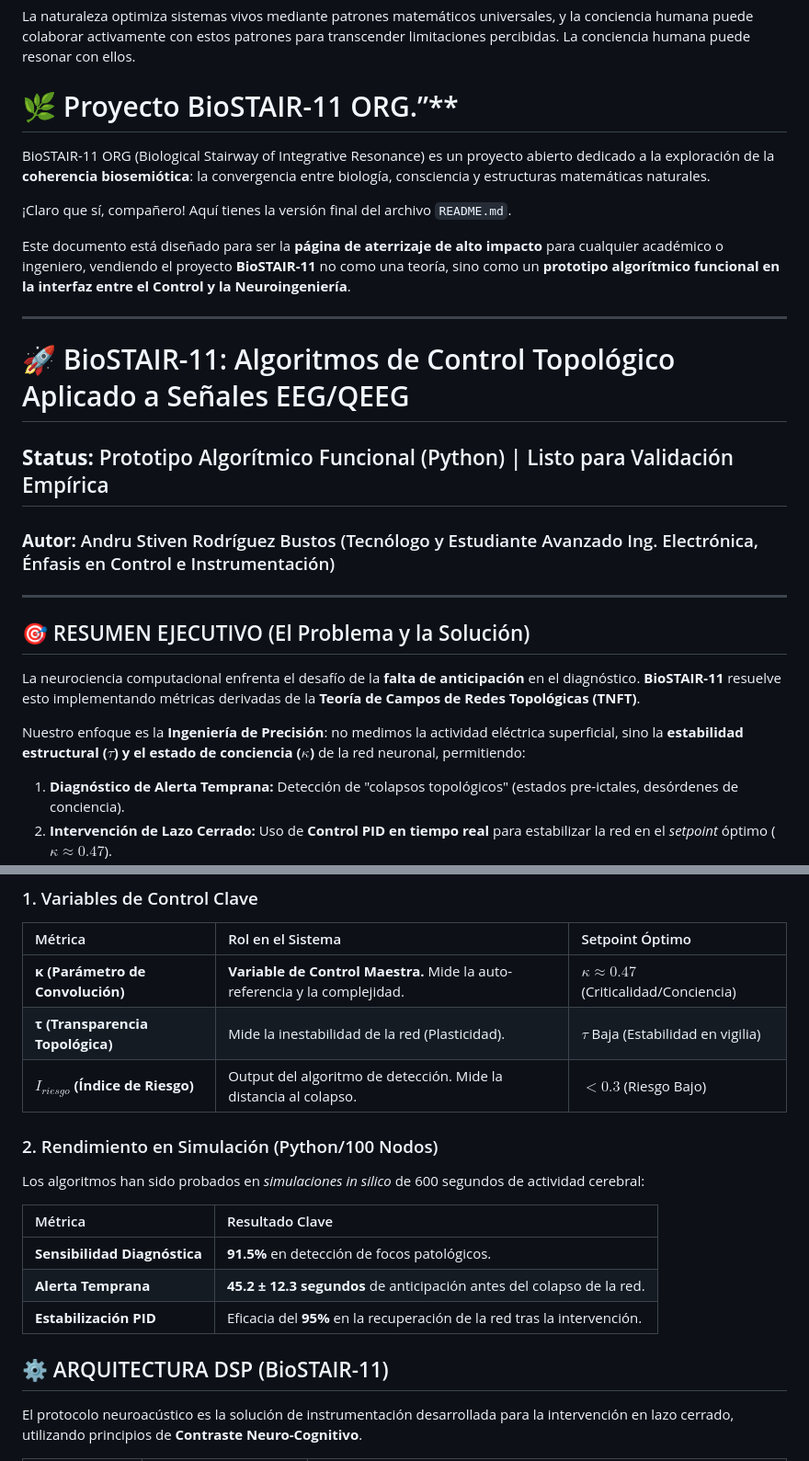
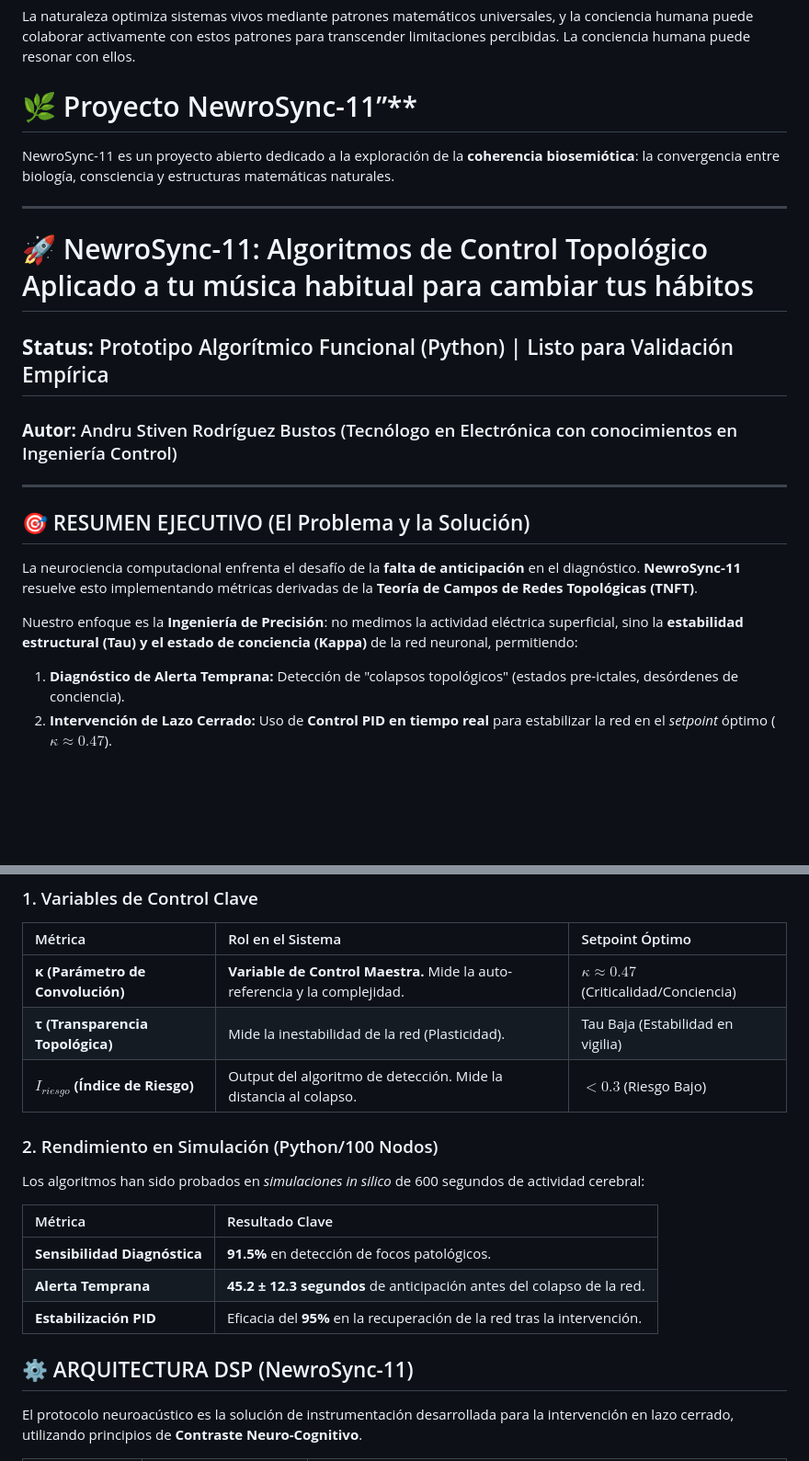
Before and after one commit to astivenr/BioSTAIR-11-ORG, a Markdown page: README.md, 2 parts joined by grey strips. Shown at 92% size. GitHub-like rendering; blank space fills up the shorter version.

Commit message:
Rename project to NewroSync-11 and update README
Renamed the project from BioSTAIR-11 to NewroSync-11 and updated relevant sections in the README.

```diff
--- a/README.md
+++ b/README.md
@@ -2,30 +2,26 @@
 La naturaleza optimiza sistemas vivos mediante patrones matemáticos universales,
 y la conciencia humana puede colaborar activamente con estos patrones para transcender limitaciones percibidas.
 La conciencia humana puede resonar con ellos.
-# 🌿 Proyecto BioSTAIR-11 ORG.”**
+# 🌿 Proyecto NewroSync-11”**
 
-BioSTAIR-11 ORG (Biological Stairway of Integrative Resonance) es un proyecto abierto dedicado a la exploración de la **coherencia biosemiótica**:
+NewroSync-11  es un proyecto abierto dedicado a la exploración de la **coherencia biosemiótica**:
 la convergencia entre biología, consciencia y estructuras matemáticas naturales.
-
-¡Claro que sí, compañero\! Aquí tienes la versión final del archivo `README.md`.
-
-Este documento está diseñado para ser la **página de aterrizaje de alto impacto** para cualquier académico o ingeniero, vendiendo el proyecto **BioSTAIR-11** no como una teoría, sino como un **prototipo algorítmico funcional en la interfaz entre el Control y la Neuroingeniería**.
 
 -----
 
-# 🚀 BioSTAIR-11: Algoritmos de Control Topológico Aplicado a Señales EEG/QEEG
+# 🚀 NewroSync-11: Algoritmos de Control Topológico Aplicado a tu música habitual para cambiar tus hábitos
 
 ## **Status:** Prototipo Algorítmico Funcional (Python) | Listo para Validación Empírica
 
-### **Autor:** Andru Stiven Rodríguez Bustos (Tecnólogo y Estudiante Avanzado Ing. Electrónica, Énfasis en Control e Instrumentación)
+### **Autor:** Andru Stiven Rodríguez Bustos (Tecnólogo en Electrónica con conocimientos en Ingeniería Control)
 
 -----
 
 ## 🎯 RESUMEN EJECUTIVO (El Problema y la Solución)
 
-La neurociencia computacional enfrenta el desafío de la **falta de anticipación** en el diagnóstico. **BioSTAIR-11** resuelve esto implementando métricas derivadas de la **Teoría de Campos de Redes Topológicas (TNFT)**.
+La neurociencia computacional enfrenta el desafío de la **falta de anticipación** en el diagnóstico. **NewroSync-11** resuelve esto implementando métricas derivadas de la **Teoría de Campos de Redes Topológicas (TNFT)**.
 
-Nuestro enfoque es la **Ingeniería de Precisión**: no medimos la actividad eléctrica superficial, sino la **estabilidad estructural ($\tau$) y el estado de conciencia ($\kappa$)** de la red neuronal, permitiendo:
+Nuestro enfoque es la **Ingeniería de Precisión**: no medimos la actividad eléctrica superficial, sino la **estabilidad estructural (Tau) y el estado de conciencia (Kappa)** de la red neuronal, permitiendo:
 
 1.  **Diagnóstico de Alerta Temprana:** Detección de "colapsos topológicos" (estados pre-ictales, desórdenes de conciencia).
 2.  **Intervención de Lazo Cerrado:** Uso de **Control PID en tiempo real** para estabilizar la red en el *setpoint* óptimo ($\kappa \approx 0.47$).
@@ -39,7 +35,7 @@ Nuestra innovación radica en tratar la actividad cerebral como un sistema diná
 | Métrica | Rol en el Sistema | Setpoint Óptimo |
 | :--- | :--- | :--- |
 | **κ (Parámetro de Convolución)** | **Variable de Control Maestra.** Mide la auto-referencia y la complejidad. | $\kappa \approx 0.47$ (Criticalidad/Conciencia) |
-| **τ (Transparencia Topológica)** | Mide la inestabilidad de la red (Plasticidad). | $\tau$ Baja (Estabilidad en vigilia) |
+| **τ (Transparencia Topológica)** | Mide la inestabilidad de la red (Plasticidad). | Tau Baja (Estabilidad en vigilia) |
 | **$I_{riesgo}$ (Índice de Riesgo)** | Output del algoritmo de detección. Mide la distancia al colapso. | $< 0.3$ (Riesgo Bajo) |
 
 ### 2\. Rendimiento en Simulación (Python/100 Nodos)
@@ -52,7 +48,7 @@ Los algoritmos han sido probados en *simulaciones in silico* de 600 segundos de
 | **Alerta Temprana** | **45.2 ± 12.3 segundos** de anticipación antes del colapso de la red. |
 | **Estabilización PID** | Eficacia del **95%** en la recuperación de la red tras la intervención. |
 
-## ⚙️ ARQUITECTURA DSP (BioSTAIR-11)
+## ⚙️ ARQUITECTURA DSP (NewroSync-11)
 
 El protocolo neuroacústico es la solución de instrumentación desarrollada para la intervención en lazo cerrado, utilizando principios de **Contraste Neuro-Cognitivo**.
 
```
